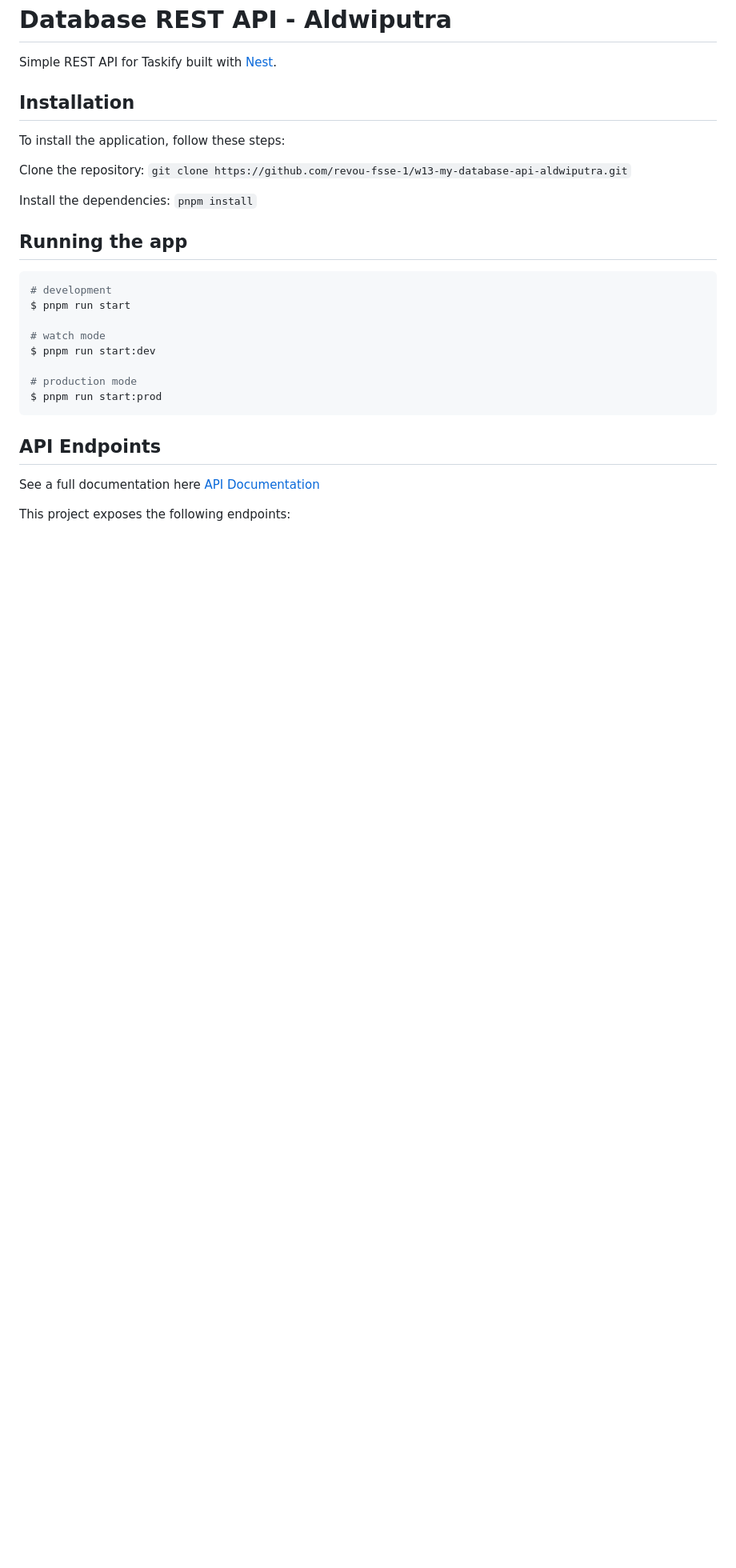
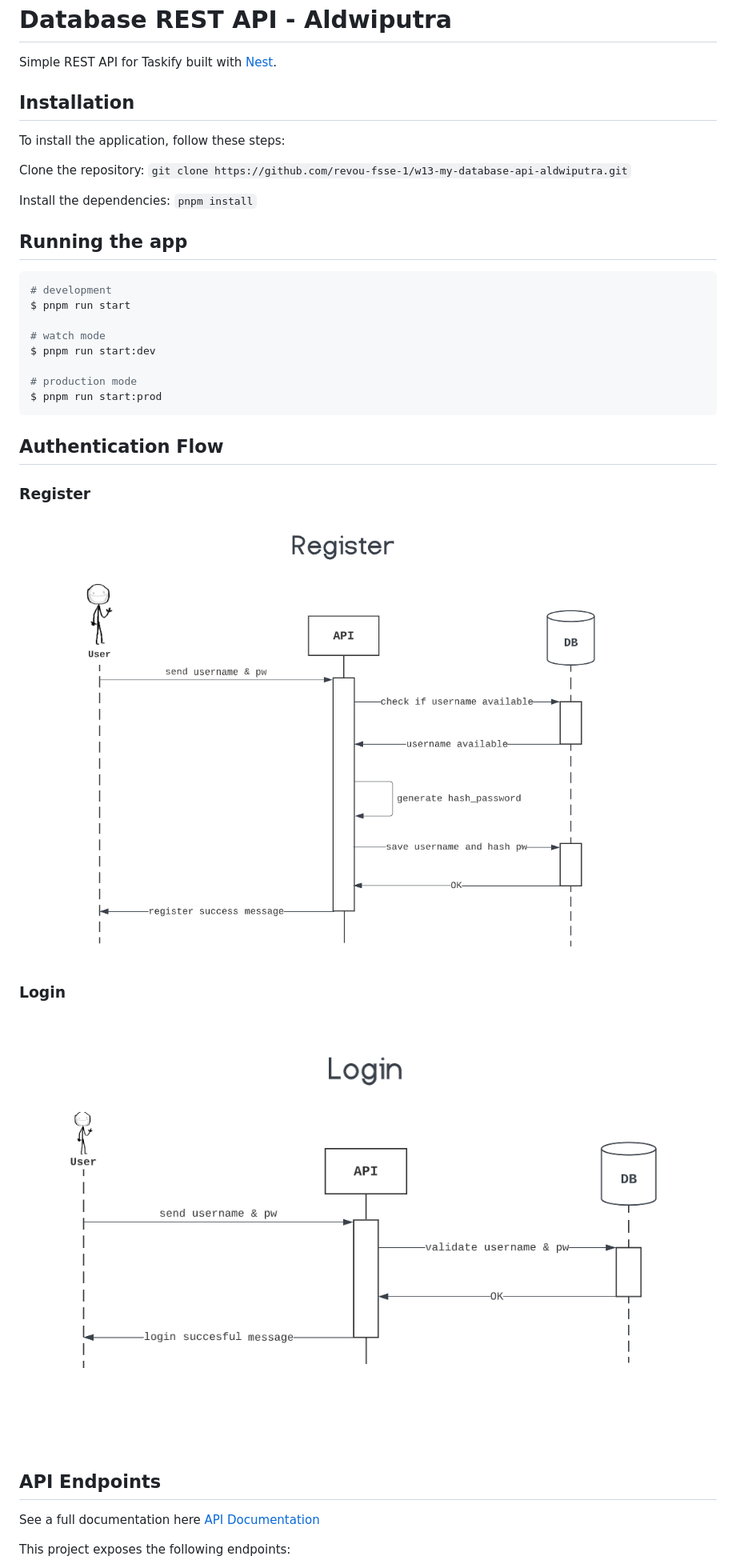
Before and after one commit to aldwiputra/taskify-api-2, a Markdown page: README.md, the part around the change printed below. Shown: that part at 80% size. GitHub-like rendering; pictures changed too: public/assets/login-sequence.png (added), public/assets/register-sequence.png (added); blank space fills up the shorter version.

Commit message:
finish readme and documentation

````diff
--- a/README.md
+++ b/README.md
@@ -23,6 +23,16 @@ $ pnpm run start:dev
 $ pnpm run start:prod
 ```
 
+## Authentication Flow
+
+### Register
+
+![Register-Sequence-Diagram](/public/assets/register-sequence.png)
+
+### Login
+
+![Login-Sequence-Diagram](/public/assets/login-sequence.png)
+
 ## API Endpoints
 
 See a full documentation here [API Documentation](https://documenter.getpostman.com/view/13853356/2s93RTQsZz)
````
Also changed, not shown: other parts of README.md (+40 -12 lines).
